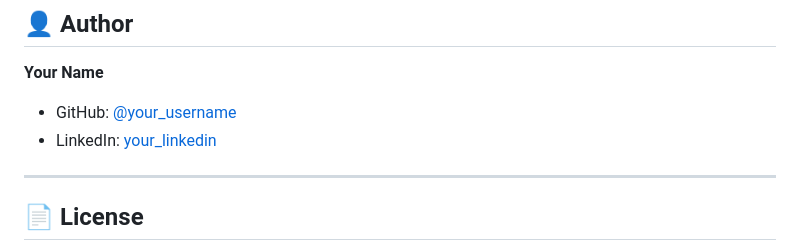
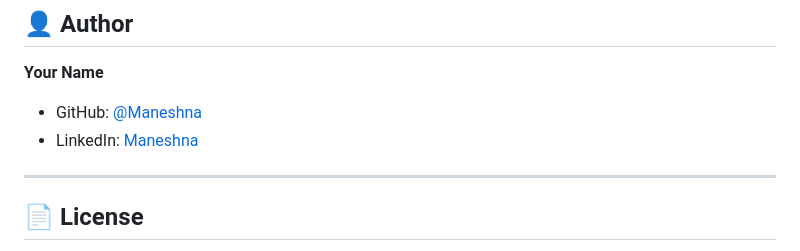
Before and after one commit to Maneshna/fake-news-detection, a Markdown page: README.md, the part around the change. GitHub-like rendering.

Commit message:
Update author links in README.md

```diff
--- a/README.md
+++ b/README.md
@@ -209,8 +209,8 @@ Then type any news article or headline and press Enter!
 ## 👤 Author
 
 **Your Name**
-- GitHub: [@your_username](https://github.com/Maneshna)
-- LinkedIn: [your_linkedin](https://linkedin.com/in/)
+- GitHub: [@Maneshna](https://github.com/Maneshna)
+- LinkedIn: [Maneshna](https://linkedin.com/in/)
 
 ---
 
```
